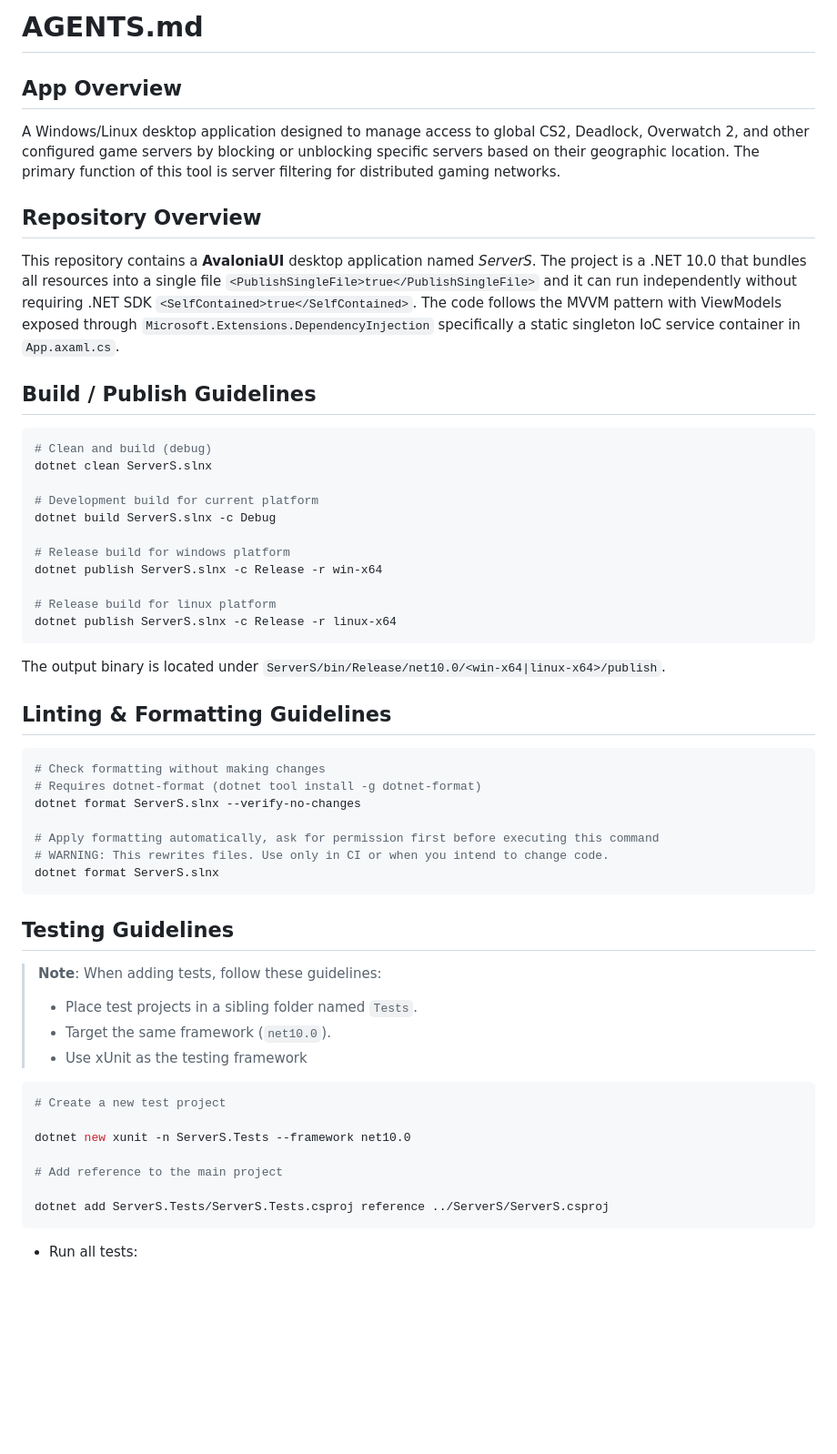
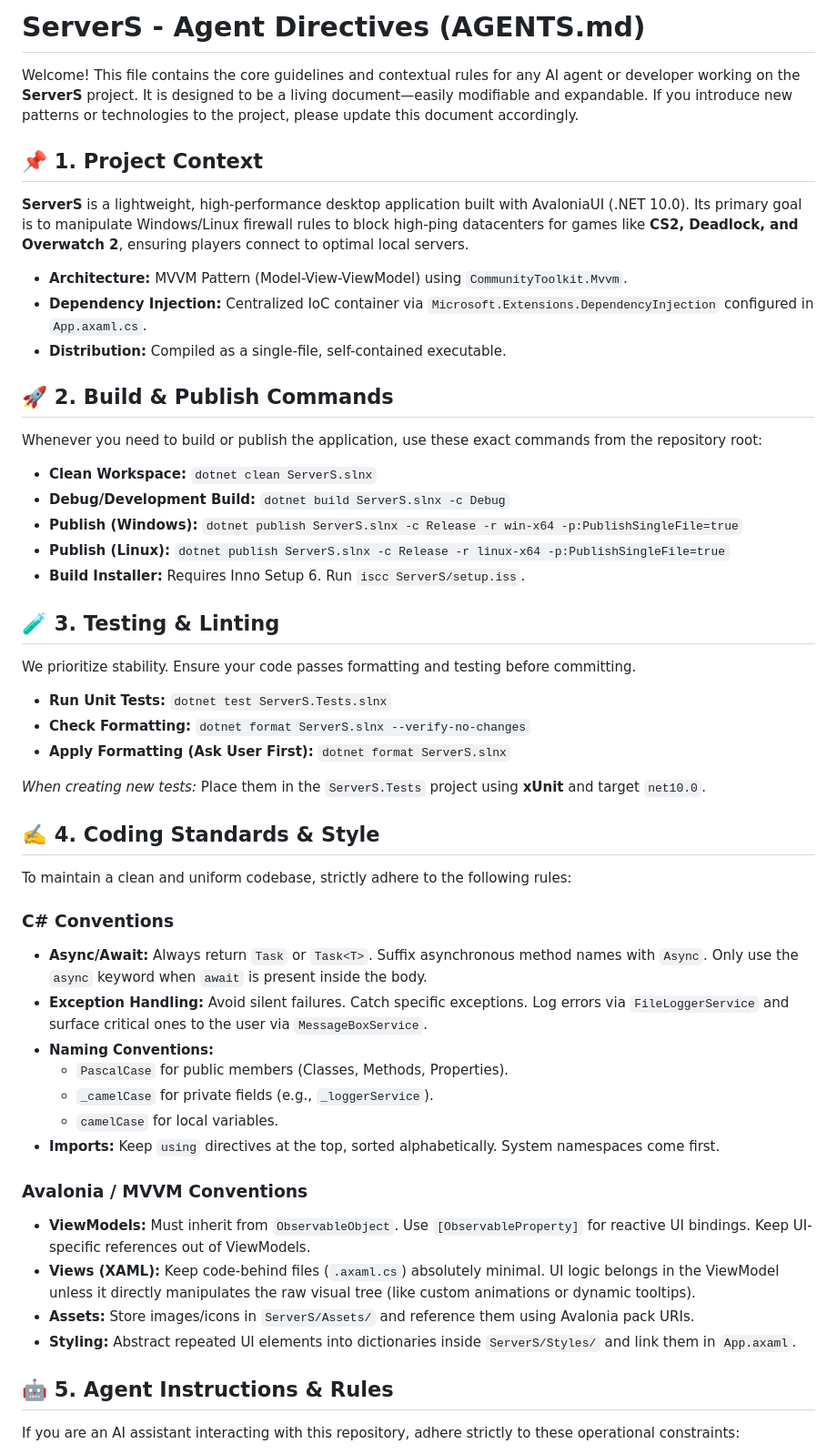
Before and after one commit to Aquavv/ServerS, a Markdown page: AGENTS.md, the part around one of its changes. Shown at 91% size. Rendered like a GitHub page; blank space fills up the shorter version.

Commit message:
Docs: Complete rewrite of AGENTS.md for ServerS with extensible format

````diff
--- a/AGENTS.md
+++ b/AGENTS.md
@@ -1,59 +1,51 @@
-# AGENTS.md
+# ServerS - Agent Directives (AGENTS.md)
 
-## App Overview
-A Windows/Linux desktop application designed to manage access to global CS2, Deadlock, Overwatch 2, and other configured game servers by blocking
-or unblocking specific servers based on their geographic location. The primary function of this tool is server filtering for distributed gaming networks.
+Welcome! This file contains the core guidelines and contextual rules for any AI agent or developer working on the **ServerS** project. It is designed to be a living document—easily modifiable and expandable. If you introduce new patterns or technologies to the project, please update this document accordingly.
 
-## Repository Overview
-This repository contains a **AvaloniaUI** desktop application named *ServerS*.
-The project is a .NET 10.0 that bundles all resources into
-a single file `<PublishSingleFile>true</PublishSingleFile>` and it can run independently without requiring .NET SDK `<SelfContained>true</SelfContained>`.
-The code follows the MVVM pattern with ViewModels exposed through `Microsoft.Extensions.DependencyInjection` specifically a
-static singleton IoC service container in `App.axaml.cs`.
+## 📌 1. Project Context
+**ServerS** is a lightweight, high-performance desktop application built with AvaloniaUI (.NET 10.0).
+Its primary goal is to manipulate Windows/Linux firewall rules to block high-ping datacenters for games like **CS2, Deadlock, and Overwatch 2**, ensuring players connect to optimal local servers.
 
-## Build / Publish Guidelines
-```bash
-# Clean and build (debug)
-dotnet clean ServerS.slnx
+- **Architecture:** MVVM Pattern (Model-View-ViewModel) using `CommunityToolkit.Mvvm`.
+- **Dependency Injection:** Centralized IoC container via `Microsoft.Extensions.DependencyInjection` configured in `App.axaml.cs`.
+- **Distribution:** Compiled as a single-file, self-contained executable.
 
-# Development build for current platform
-dotnet build ServerS.slnx -c Debug
+## 🚀 2. Build & Publish Commands
+Whenever you need to build or publish the application, use these exact commands from the repository root:
 
-# Release build for windows platform
-dotnet publish ServerS.slnx -c Release -r win-x64
+*   **Clean Workspace:** `dotnet clean ServerS.slnx`
+*   **Debug/Development Build:** `dotnet build ServerS.slnx -c Debug`
+*   **Publish (Windows):** `dotnet publish ServerS.slnx -c Release -r win-x64 -p:PublishSingleFile=true`
+*   **Publish (Linux):** `dotnet publish ServerS.slnx -c Release -r linux-x64 -p:PublishSingleFile=true`
+*   **Build Installer:** Requires Inno Setup 6. Run `iscc ServerS/setup.iss`.
 
-# Release build for linux platform
-dotnet publish ServerS.slnx -c Release -r linux-x64
-```
-The output binary is located under `ServerS/bin/Release/net10.0/<win-x64|linux-x64>/publish`.
+## 🧪 3. Testing & Linting
+We prioritize stability. Ensure your code passes formatting and testing before committing.
 
-## Linting & Formatting Guidelines
-```bash
-# Check formatting without making changes
-# Requires dotnet-format (dotnet tool install -g dotnet-format)
-dotnet format ServerS.slnx --verify-no-changes
+*   **Run Unit Tests:** `dotnet test ServerS.Tests.slnx`
+*   **Check Formatting:** `dotnet format ServerS.slnx --verify-no-changes`
+*   **Apply Formatting (Ask User First):** `dotnet format ServerS.slnx`
 
-# Apply formatting automatically, ask for permission first before executing this command
-# WARNING: This rewrites files. Use only in CI or when you intend to change code.
-dotnet format ServerS.slnx
-```
+*When creating new tests:* Place them in the `ServerS.Tests` project using **xUnit** and target `net10.0`.
 
-## Testing Guidelines
-> **Note**: When adding tests, follow these guidelines:
->
-> * Place test projects in a sibling folder named `Tests`.
-> * Target the same framework (`net10.0`).
-> * Use xUnit as the testing framework
->
-```bash
-# Create a new test project
+## ✍️ 4. Coding Standards & Style
+To maintain a clean and uniform codebase, strictly adhere to the following rules:
 
-dotnet new xunit -n ServerS.Tests --framework net10.0
+### C# Conventions
+*   **Async/Await:** Always return `Task` or `Task<T>`. Suffix asynchronous method names with `Async`. Only use the `async` keyword when `await` is present inside the body.
+*   **Exception Handling:** Avoid silent failures. Catch specific exceptions. Log errors via `FileLoggerService` and surface critical ones to the user via `MessageBoxService`.
+*   **Naming Conventions:**
+    *   `PascalCase` for public members (Classes, Methods, Properties).
+    *   `_camelCase` for private fields (e.g., `_loggerService`).
+    *   `camelCase` for local variables.
+*   **Imports:** Keep `using` directives at the top, sorted alphabetically. System namespaces come first.
 
-# Add reference to the main project
+### Avalonia / MVVM Conventions
+*   **ViewModels:** Must inherit from `ObservableObject`. Use `[ObservableProperty]` for reactive UI bindings. Keep UI-specific references out of ViewModels.
+*   **Views (XAML):** Keep code-behind files (`.axaml.cs`) absolutely minimal. UI logic belongs in the ViewModel unless it directly manipulates the raw visual tree (like custom animations or dynamic tooltips).
+*   **Assets:** Store images/icons in `ServerS/Assets/` and reference them using Avalonia pack URIs.
+*   **Styling:** Abstract repeated UI elements into dictionaries inside `ServerS/Styles/` and link them in `App.axaml`.
 
-dotnet add ServerS.Tests/ServerS.Tests.csproj reference ../ServerS/ServerS.csproj
-```
-* Run all tests:
-```bash
+## 🤖 5. Agent Instructions & Rules
+If you are an AI assistant interacting with this repository, adhere strictly to these operational constraints:
 
````
Also changed, not shown: other parts of AGENTS.md (+4 -42 lines).
